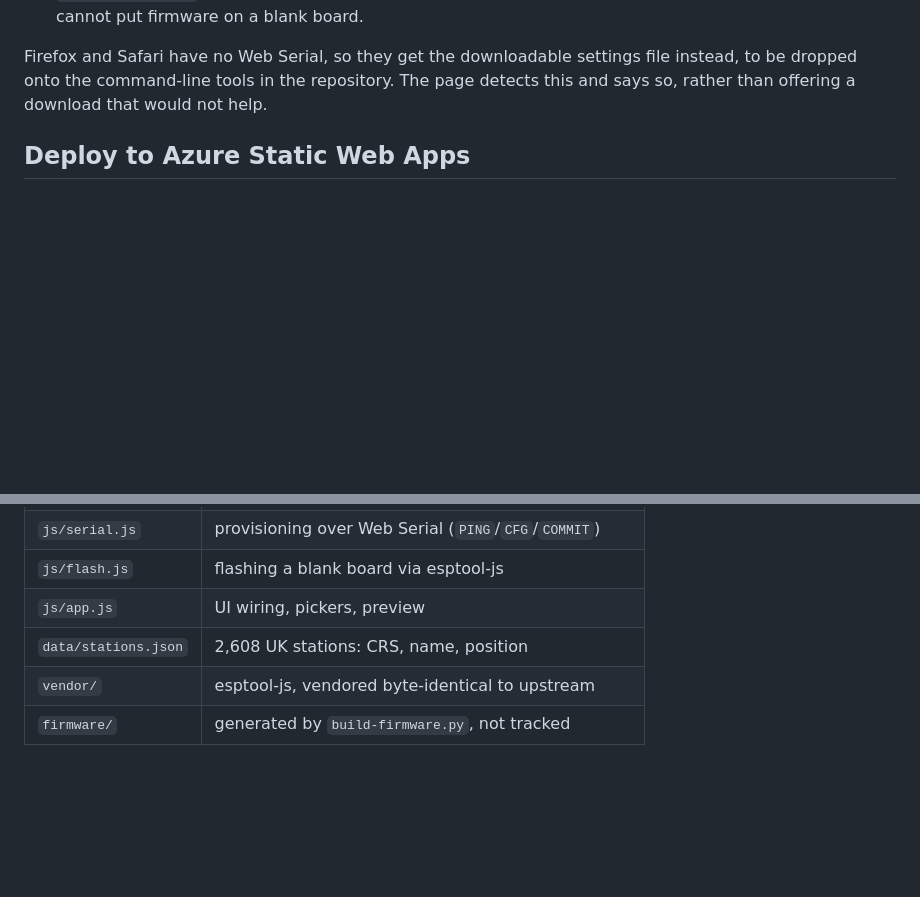
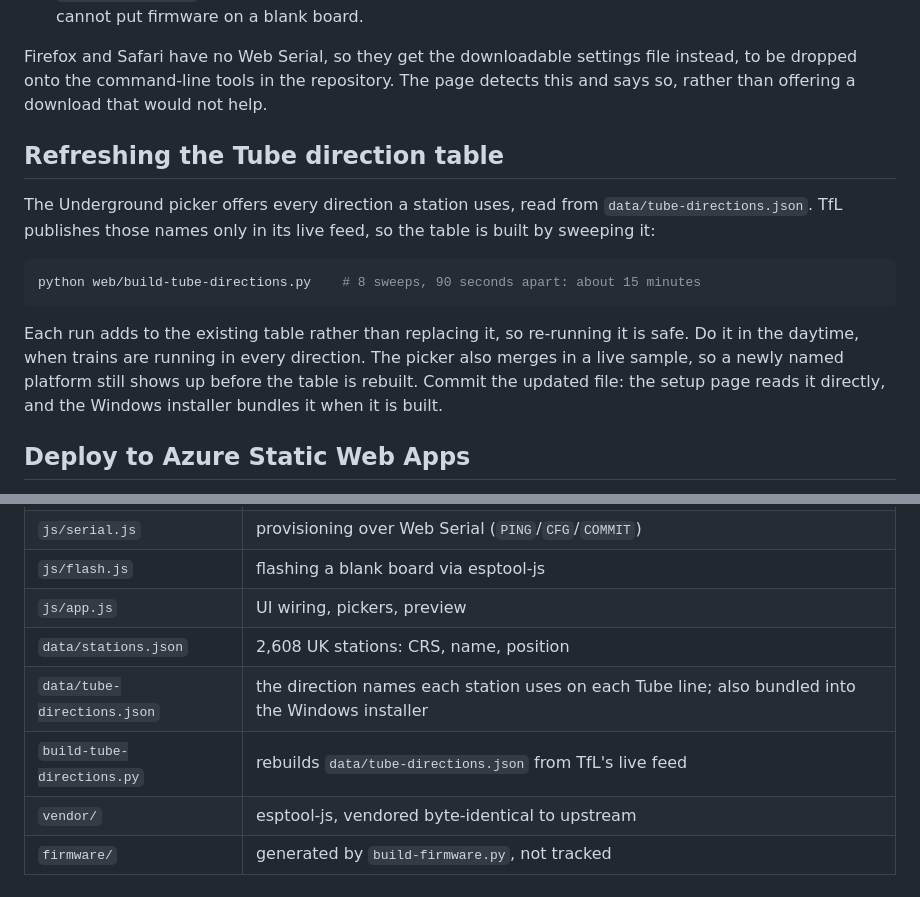
Before and after one commit to OktaneZA/ESP32Departures, a Markdown page: web/README.md, 2 parts joined by grey strips. GitHub-like rendering; blank space fills up the shorter version.

````diff
--- a/web/README.md
+++ b/web/README.md
@@ -31,6 +31,22 @@ Firefox and Safari have no Web Serial, so they get the downloadable settings
 file instead, to be dropped onto the
 command-line tools in the repository. The page detects this and says so, rather
 than offering a download that would not help.
+
+## Refreshing the Tube direction table
+
+The Underground picker offers every direction a station uses, read from
+`data/tube-directions.json`. TfL publishes those names only in its live feed, so
+the table is built by sweeping it:
+
+```bash
+python web/build-tube-directions.py    # 8 sweeps, 90 seconds apart: about 15 minutes
+```
+
+Each run adds to the existing table rather than replacing it, so re-running it is
+safe. Do it in the daytime, when trains are running in every direction. The
+picker also merges in a live sample, so a newly named platform still shows up
+before the table is rebuilt. Commit the updated file: the setup page reads it
+directly, and the Windows installer bundles it when it is built.
 
 ## Deploy to Azure Static Web Apps
 
@@ -100,5 +116,7 @@ being handed `index.html` and failing to parse it as JSON.
 | `js/flash.js` | flashing a blank board via esptool-js |
 | `js/app.js` | UI wiring, pickers, preview |
 | `data/stations.json` | 2,608 UK stations: CRS, name, position |
+| `data/tube-directions.json` | the direction names each station uses on each Tube line; also bundled into the Windows installer |
+| `build-tube-directions.py` | rebuilds `data/tube-directions.json` from TfL's live feed |
 | `vendor/` | esptool-js, vendored byte-identical to upstream |
 | `firmware/` | generated by `build-firmware.py`, not tracked |
````
Also changed, not shown: DETAILS.md (+3 -1 lines), SECURITY.md (+13 -7 lines).
